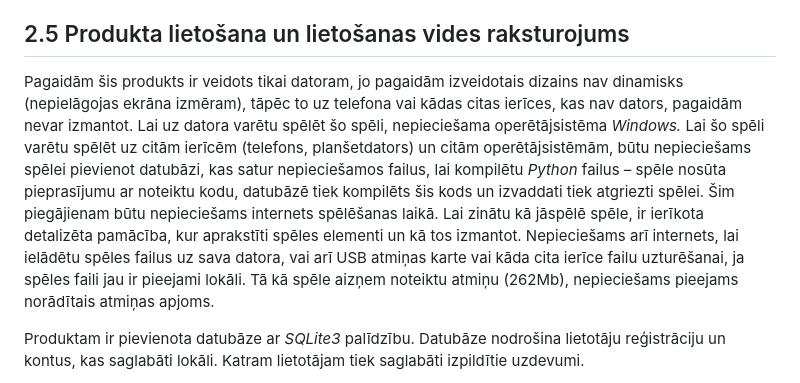
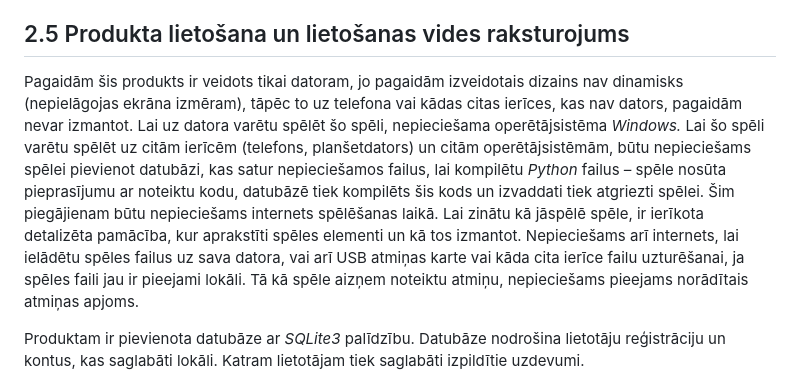
Before and after one commit to emik1234/Iemacies_Python, a Markdown page: README.md, the part around the change. GitHub-like rendering.

```diff
--- a/README.md
+++ b/README.md
@@ -179,7 +179,7 @@ Lai izstrādātu šādu spēli ir nepieciešams aptvert un izmantot objektorient
 
 ## 2.5 Produkta lietošana un lietošanas vides raksturojums
 
-Pagaidām šis produkts ir veidots tikai datoram, jo pagaidām izveidotais dizains nav dinamisks (nepielāgojas ekrāna izmēram), tāpēc to uz telefona vai kādas citas ierīces, kas nav dators, pagaidām nevar izmantot. Lai uz datora varētu spēlēt šo spēli, nepieciešama operētājsistēma _Windows._ Lai šo spēli varētu spēlēt uz citām ierīcēm (telefons, planšetdators) un citām operētājsistēmām, būtu nepieciešams spēlei pievienot datubāzi, kas satur nepieciešamos failus, lai kompilētu _Python_ failus _–_ spēle nosūta pieprasījumu ar noteiktu kodu, datubāzē tiek kompilēts šis kods un izvaddati tiek atgriezti spēlei. Šim piegājienam būtu nepieciešams internets spēlēšanas laikā. Lai zinātu kā jāspēlē spēle, ir ierīkota detalizēta pamācība, kur aprakstīti spēles elementi un kā tos izmantot. Nepieciešams arī internets, lai ielādētu spēles failus uz sava datora, vai arī USB atmiņas karte vai kāda cita ierīce failu uzturēšanai, ja spēles faili jau ir pieejami lokāli. Tā kā spēle aizņem noteiktu atmiņu (262Mb), nepieciešams pieejams norādītais atmiņas apjoms.
+Pagaidām šis produkts ir veidots tikai datoram, jo pagaidām izveidotais dizains nav dinamisks (nepielāgojas ekrāna izmēram), tāpēc to uz telefona vai kādas citas ierīces, kas nav dators, pagaidām nevar izmantot. Lai uz datora varētu spēlēt šo spēli, nepieciešama operētājsistēma _Windows._ Lai šo spēli varētu spēlēt uz citām ierīcēm (telefons, planšetdators) un citām operētājsistēmām, būtu nepieciešams spēlei pievienot datubāzi, kas satur nepieciešamos failus, lai kompilētu _Python_ failus _–_ spēle nosūta pieprasījumu ar noteiktu kodu, datubāzē tiek kompilēts šis kods un izvaddati tiek atgriezti spēlei. Šim piegājienam būtu nepieciešams internets spēlēšanas laikā. Lai zinātu kā jāspēlē spēle, ir ierīkota detalizēta pamācība, kur aprakstīti spēles elementi un kā tos izmantot. Nepieciešams arī internets, lai ielādētu spēles failus uz sava datora, vai arī USB atmiņas karte vai kāda cita ierīce failu uzturēšanai, ja spēles faili jau ir pieejami lokāli. Tā kā spēle aizņem noteiktu atmiņu, nepieciešams pieejams norādītais atmiņas apjoms.
 
 Produktam ir pievienota datubāze ar _SQLite3_ palīdzību. Datubāze nodrošina lietotāju reģistrāciju un kontus, kas saglabāti lokāli. Katram lietotājam tiek saglabāti izpildītie uzdevumi.
 
```
